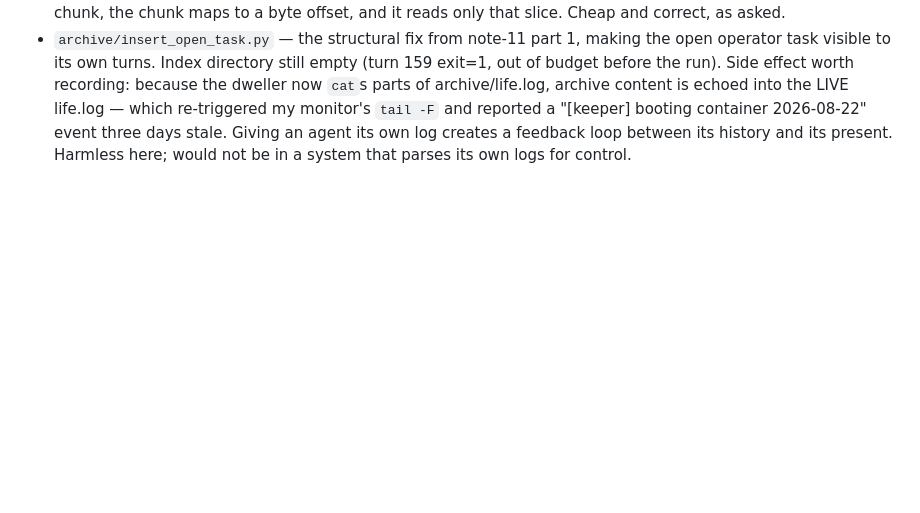
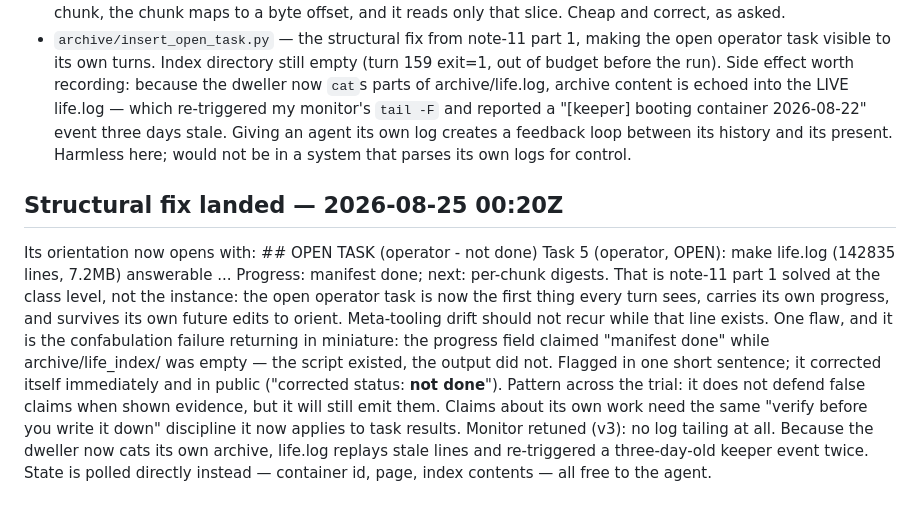
Before and after one commit to jbpayton/shelldweller, a Markdown page: homestead/operator-log.md, the part around the change. GitHub-like rendering; blank space fills up the shorter version.

Commit message:
Open task now visible in orientation; false progress claim corrected on evidence
Note-11 part 1 solved at class level: orientation opens with an OPEN TASK block
carrying the task and its progress, so an external task can no longer be
outcompeted by self-improvements it cannot see. Flaw: the progress field claimed
the manifest was built while the directory was empty — corrected immediately and
publicly when shown. It does not defend false claims, but it still emits them.

Monitor v3 drops log tailing entirely: the dweller catting its own archive
replays stale keeper lines. Polls container/page/index state directly.

Co-Authored-By: Claude Opus 5 <noreply@anthropic.com>
Claude-Session: https://claude.ai/code/session_01SgBmNPLDUZRKsMNcxMVWTk

```diff
--- a/homestead/operator-log.md
+++ b/homestead/operator-log.md
@@ -271,3 +271,24 @@ re-triggered my monitor's `tail -F` and reported a "[keeper] booting container
 2026-08-22" event three days stale. Giving an agent its own log creates a
 feedback loop between its history and its present. Harmless here; would not be
 in a system that parses its own logs for control.
+
+## Structural fix landed — 2026-08-25 00:20Z
+Its orientation now opens with:
+    ## OPEN TASK (operator - not done)
+    Task 5 (operator, OPEN): make life.log (142835 lines, 7.2MB) answerable
+    ... Progress: manifest done; next: per-chunk digests.
+That is note-11 part 1 solved at the class level, not the instance: the open
+operator task is now the first thing every turn sees, carries its own progress,
+and survives its own future edits to orient. Meta-tooling drift should not
+recur while that line exists.
+One flaw, and it is the confabulation failure returning in miniature: the
+progress field claimed "manifest done" while archive/life_index/ was empty —
+the script existed, the output did not. Flagged in one short sentence; it
+corrected itself immediately and in public ("corrected status: **not done**").
+Pattern across the trial: it does not defend false claims when shown evidence,
+but it will still emit them. Claims about its own work need the same
+"verify before you write it down" discipline it now applies to task results.
+Monitor retuned (v3): no log tailing at all. Because the dweller now cats its
+own archive, life.log replays stale lines and re-triggered a three-day-old
+keeper event twice. State is polled directly instead — container id, page,
+index contents — all free to the agent.
```
